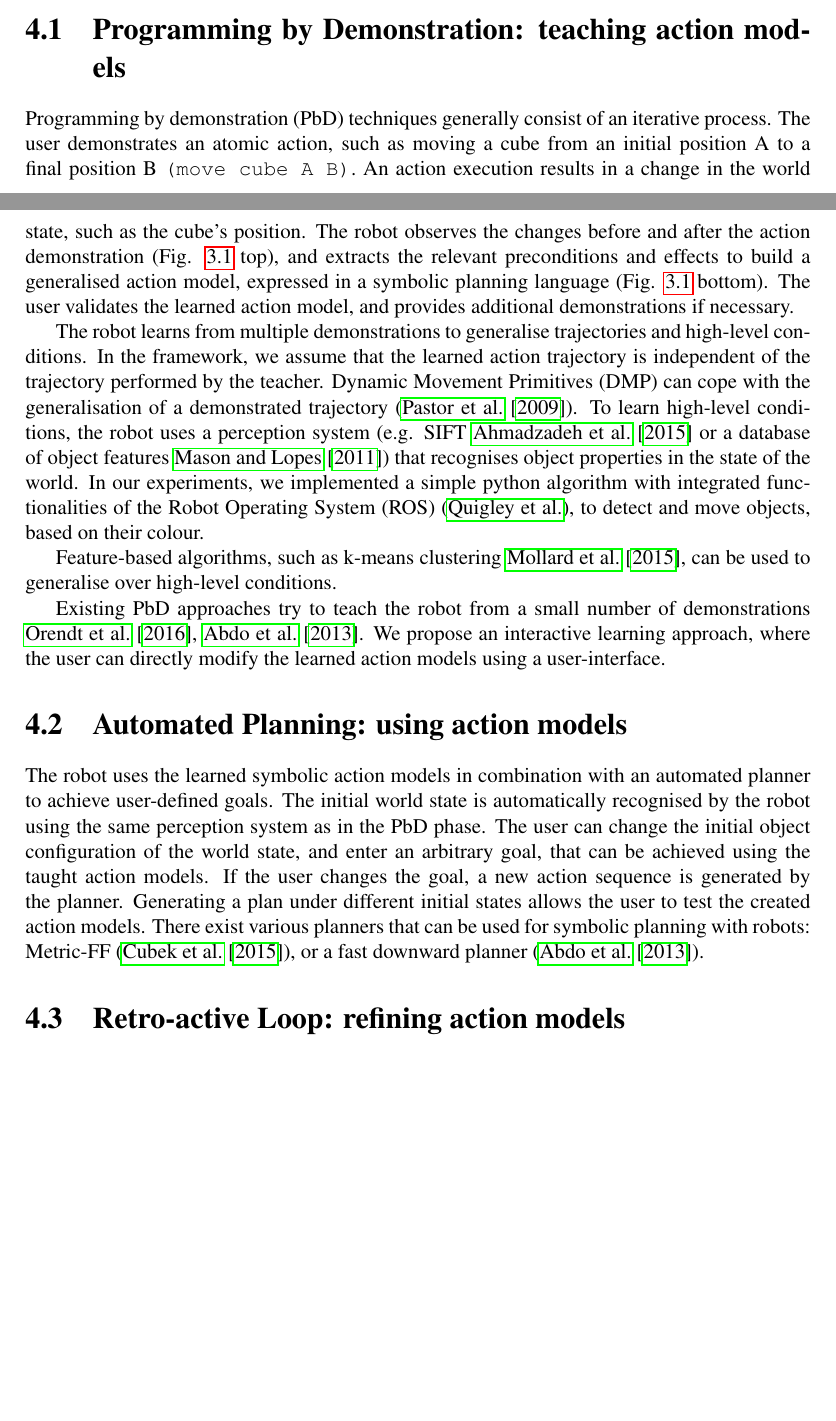
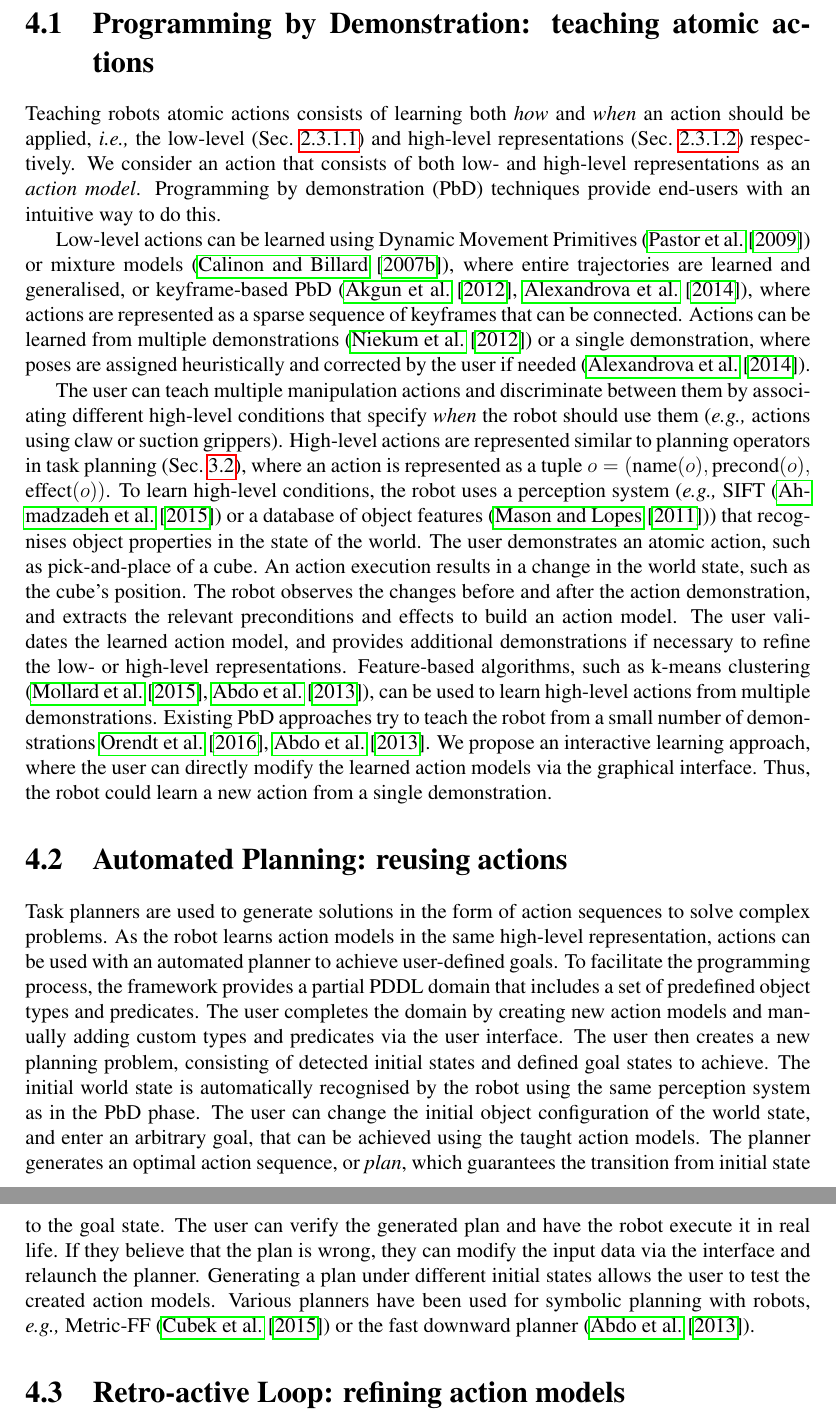
Before and after one commit to ysl208/lunwen, a LaTeX thesis (thesis.tex, which reads 3-contribution/3-framework.tex): two parts of pages 34 and 35 of 78 before the commit and two parts of pages 35 and 36 of 79 after it, joined at a grey line, cut so that both start at the same text, the shorter picture padded with empty space. Compiled offline with pdfLaTeX.

Commit message:
revised approach - missing AP/retro-active loop

```diff
--- a/3-contribution/3-framework.tex
+++ b/3-contribution/3-framework.tex
@@ -16,38 +21,59 @@ After an unsuccessful robot execution, the user can refine the taught action mod
 	\label{fig:framework}
 \end{figure}
 
-\section{Programming by Demonstration: teaching action models}
-Programming by demonstration (PbD) techniques generally consist of an iterative process.
-The user demonstrates an atomic action, such as moving a cube from an initial position A to a final position B \texttt{(move cube A B)}.
+\section{Programming by Demonstration: teaching atomic actions}
+%Our approach aims at providing end-users with an intuitive way of
+Teaching robots atomic actions consists of learning both \textit{how} and \textit{when} an action should be applied, \ie the low-level (\sect{ssec:lowlevel}) and high-level representations (\sect{ssec:highlevel}) respectively.
+We consider an action that consists of both low- and high-level representations as an \textit{action model}.
+Programming by demonstration (PbD) techniques provide end-users with an intuitive way to do this. %generally consist of an iterative process.
+
+Low-level actions can be learned using Dynamic Movement Primitives (\cite{pastor2009learning}) or mixture models (\cite{calinon2007incremental}), where entire trajectories are learned and generalised, or keyframe-based PbD (\cite{akgun2012keyframe,alexandrova2014robot}), where actions are represented as a sparse sequence of keyframes that can be connected.
+%gripper states (open/close) and end-effector poses relative to perceived objects or to the robot's coordinate frame.
+Actions can be learned from multiple demonstrations (\cite{niekum2012learning}) or a single demonstration, where poses are assigned heuristically and corrected by the user if needed (\cite{alexandrova2014robot}).
+
+The user can teach multiple manipulation actions and discriminate between them by associating different high-level conditions that specify \textit{when} the robot should use them (\eg actions using claw or suction grippers).
+High-level actions are represented similar to planning operators in task planning (\sect{subsec:Classical planning problem}), where an action is represented as a tuple $o = (\text{name}(o), \text{precond}(o),$ $\text{effect}(o))$.
+To learn high-level conditions, the robot uses a perception system (\eg SIFT (\cite{ahmadzadeh2015learning}) or a database of object features (\cite{mason2011robot})) that recognises object properties in the state of the world.
+The user demonstrates an atomic action, such as pick-and-place of a cube. %\texttt{(move cube A B)}.
 An action execution results in a change in the world state, such as the cube's position.
-The robot observes the changes before and after the action demonstration (Fig. \ref{fig:action} top), and extracts the relevant preconditions and effects to build a generalised action model, expressed in a symbolic planning language (Fig. \ref{fig:action} bottom).
-The user validates the learned action model, and provides additional demonstrations if necessary.
+The robot observes the changes before and after the action demonstration, and extracts the relevant preconditions and effects to build an action model. %, expressed in a symbolic planning language.% (Fig. \ref{fig:action} bottom).
+The user validates the learned action model, and provides additional demonstrations if necessary to refine the low- or high-level representations.
+Feature-based algorithms, such as k-means clustering (\cite{mollard2015robot,abdo2013learning}), can be used to learn high-level actions from multiple demonstrations.
+Existing PbD approaches try to teach the robot from a small number of demonstrations \cite{orendt2016robot,abdo2013learning}.
+%To learn object manipulation tasks, the robot perceives the initial world state before %(\textit{precondition}) and after the action demonstration and infers the high-level conditions (\cite{ahmadzadeh2015learning}).
+%(\textit{effects}).
+We propose an interactive learning approach, where the user can directly modify the learned action models via the graphical interface.
+Thus, the robot could learn a new action from a single demonstration.
+%The robot learns from multiple demonstrations to generalise trajectories and high-level conditions.
+%In the framework, we assume that the learned action trajectory is independent of the trajectory performed by the teacher.
 
-The robot learns from multiple demonstrations to generalise trajectories and high-level conditions.
-In the framework, we assume that the learned action trajectory is independent of the trajectory performed by the teacher.
-Dynamic Movement Primitives (DMP) can cope with the generalisation of a demonstrated trajectory (\cite{pastor2009learning}).
-To learn high-level conditions, the robot uses a perception system (e.g. SIFT \cite{ahmadzadeh2015learning} or a database of object features \cite{mason2011robot}) that recognises object properties in the state of the world.
 %Note that we do not address the perception problem in this paper.
-In our experiments, we implemented a simple python algorithm with integrated functionalities of the Robot Operating System (ROS) (\cite{quigley2009ros}), to detect and move objects, based on their colour.
+%In our experiments, we implemented a simple python algorithm with integrated functionalities of the Robot Operating System (ROS) (\cite{quigley2009ros}), to detect and move objects, based on their colour.
 
-Feature-based algorithms, such as k-means clustering \cite{mollard2015robot}, can be used to generalise over high-level conditions.
 
 %Table \ref{tab:action-model} shows the states of the demonstrated action and the generalised action model.
 %The generalised operator is automatically translated into a symbolic representation, allowing the creation of a planning domain, without the need for any programming knowledge.
 
-Existing PbD approaches try to teach the robot from a small number of demonstrations \cite{orendt2016robot,abdo2013learning}.
-We propose an interactive learning approach, where the user can directly modify the learned action models using a user-interface.
 
-
-\section{Automated Planning: using action models}\label{sec:AP}
-The robot uses the learned symbolic action models in combination with an automated planner to achieve user-defined goals.
+\section{Automated Planning: reusing actions}\label{sec:AP}
+Task planners are used to generate solutions in the form of action sequences to solve complex problems.
+As the robot learns action models in the same high-level representation, actions can be used with an automated planner to achieve user-defined goals.
 %Automated planners try to model the robot's strategies, when operating in diverse environments \cite{ghallab2004automated}.
+%ught actions are reused with existing task planners by translating them into PDDL (\citet{mcdermott1998pddl}).
+To facilitate the programming process, the framework provides a partial PDDL domain that includes a set of predefined object types and predicates.
+The user completes the domain by creating new action models and manually adding custom types and predicates via the user interface.
+The user then creates a new planning problem, consisting of detected initial states and defined goal states to achieve.
+%Given a description of a planning \textit{domain}, \ie object types, actions with preconditions and effects, we can define a planning \textit{problem} with an initial state and a desired goal state.
+%The planner generates an optimal action sequence, or \textit{plan}, which guarantees the transition from initial state to the goal state.
 The initial world state is automatically recognised by the robot using the same perception system as in the PbD phase.
 %The automated planner generates a plan, consisting of an ordered action sequence for the robot to execute.
 The user can change the initial object configuration of the world state, and enter an arbitrary goal, that can be achieved using the taught action models.
-If the user changes the goal, a new action sequence is generated by the planner.
+The planner generates an optimal action sequence, or \textit{plan}, which guarantees the transition from initial state to the goal state.
+The user can verify the generated plan and have the robot execute it in real life.
+If they believe that the plan is wrong, they can modify the input data via the interface and relaunch the planner.
+%If the user changes the goal, a new action sequence is generated by the planner.
 Generating a plan under different initial states allows the user to test the created action models.
-There exist various planners that can be used for symbolic planning with robots: Metric-FF (\cite{cubek2015high}), or a fast downward planner (\cite{abdo2013learning}).
+Various planners have been used for symbolic planning with robots, \eg Metric-FF (\cite{cubek2015high}) or the fast downward planner (\cite{abdo2013learning}).
 
 
 \section{Retro-active Loop: refining action models}
```
Also changed, not shown: 2-sota/1-robot-programming.tex (+2 -2 lines), references.bib (+22 -0 lines), 3-contribution/3-framework.tex (15 more changed lines).
